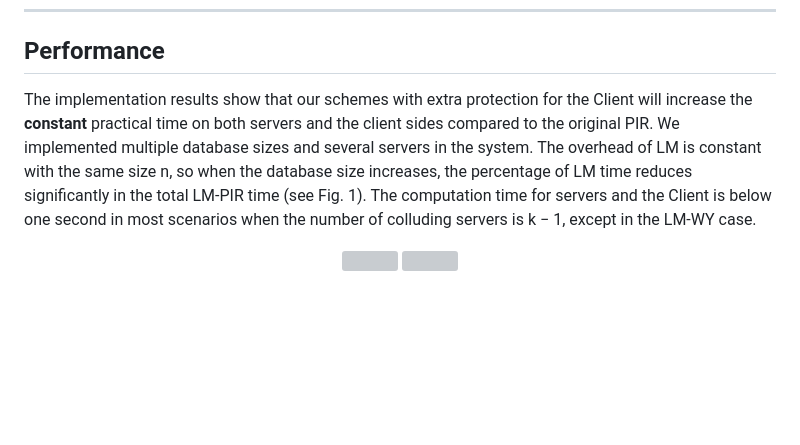
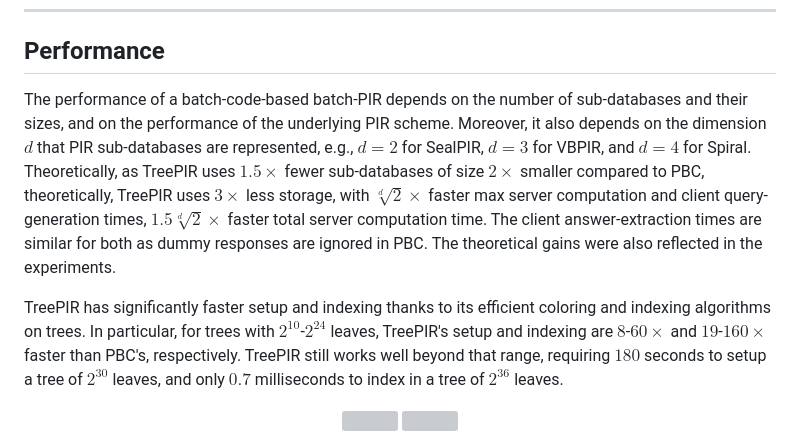
Before and after one commit to newPIR/TreePIR, a Markdown page: README.md, the part around the change. GitHub-like rendering; blank space fills up the shorter version; grey boxes are pictures that could not be loaded.

```diff
--- a/README.md
+++ b/README.md
@@ -91,7 +91,9 @@ To execute Spiral+TreePIR, open the evaluation.py and active line 22: "mode: typ
 
 ---
 ## Performance
-The implementation results show that our schemes with extra protection for the Client will increase the **constant** practical time on both servers and the client sides compared to the original PIR. We implemented multiple database sizes and several servers in the system. The overhead of LM is constant with the same size n, so when the database size increases, the percentage of LM time reduces significantly in the total LM-PIR time (see Fig. 1). The computation time for servers and the Client is below one second in most scenarios when the number of colluding servers is k − 1, except in the LM-WY case.
+The performance of a batch-code-based batch-PIR depends on the number of sub-databases and their sizes, and on the performance of the underlying PIR scheme. Moreover, it also depends on the dimension $d$ that PIR sub-databases are represented, e.g., $d=2$ for SealPIR, $d=3$ for VBPIR, and $d=4$ for Spiral. Theoretically, as TreePIR uses $1.5\times$ fewer sub-databases of size $2\times$ smaller compared to PBC, theoretically, TreePIR uses $3\times$ less storage, with $\sqrt[d]{2}\times$ faster max server computation and client query-generation times, $1.5\sqrt[d]{2}\times$ faster total server computation time. The client answer-extraction times are similar for both as dummy responses are ignored in PBC. The theoretical gains were also reflected in the experiments.
+
+TreePIR has significantly faster setup and indexing thanks to its efficient coloring and indexing algorithms on trees. In particular, for trees with $2^{10}$-$2^{24}$ leaves, TreePIR's setup and indexing are $8$-$60\times$ and $19$-$160\times$ faster than PBC's, respectively. TreePIR still works well beyond that range, requiring $180$ seconds to setup a tree of $2^{30}$ leaves, and only $0.7$ milliseconds to index in a tree of $2^{36}$ leaves.
 
 <p align="center">
   <img width="400" height="300" src="https://user-images.githubusercontent.com/87842051/230779606-f423e87c-9df9-4c7e-93fa-b71f1bf55bd5.png"> <img width="400" height="300" src="https://user-images.githubusercontent.com/87842051/230779651-d01f66d2-35cb-4e10-bd73-ced4136f858c.png">
```
